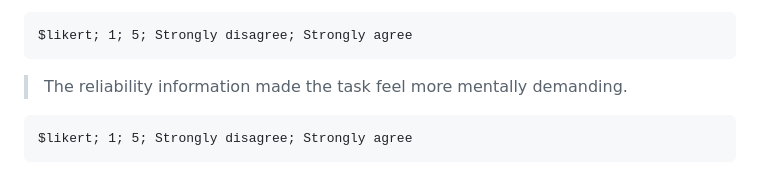
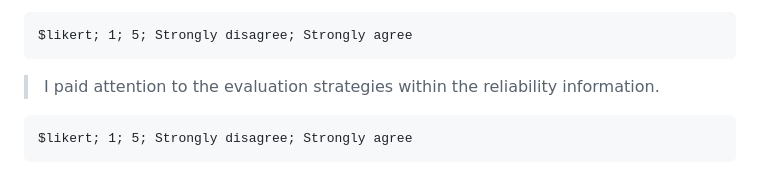
Before and after one commit to ManuelADSantos/MET_AI_Interventions, a Markdown page: customizations/tasks/ai_reliability_tasks.md, the part around the change. GitHub-like rendering.

Commit message:
add question

```diff
--- a/customizations/tasks/ai_reliability_tasks.md
+++ b/customizations/tasks/ai_reliability_tasks.md
@@ -1171,7 +1171,7 @@ The following should be taken into account when setting up the stalls:
 
     $likert; 1; 5; Strongly disagree; Strongly agree
 
-> The reliability information made the task feel more mentally demanding.
+> I paid attention to the evaluation strategies within the reliability information.
 
     $likert; 1; 5; Strongly disagree; Strongly agree
 
```
